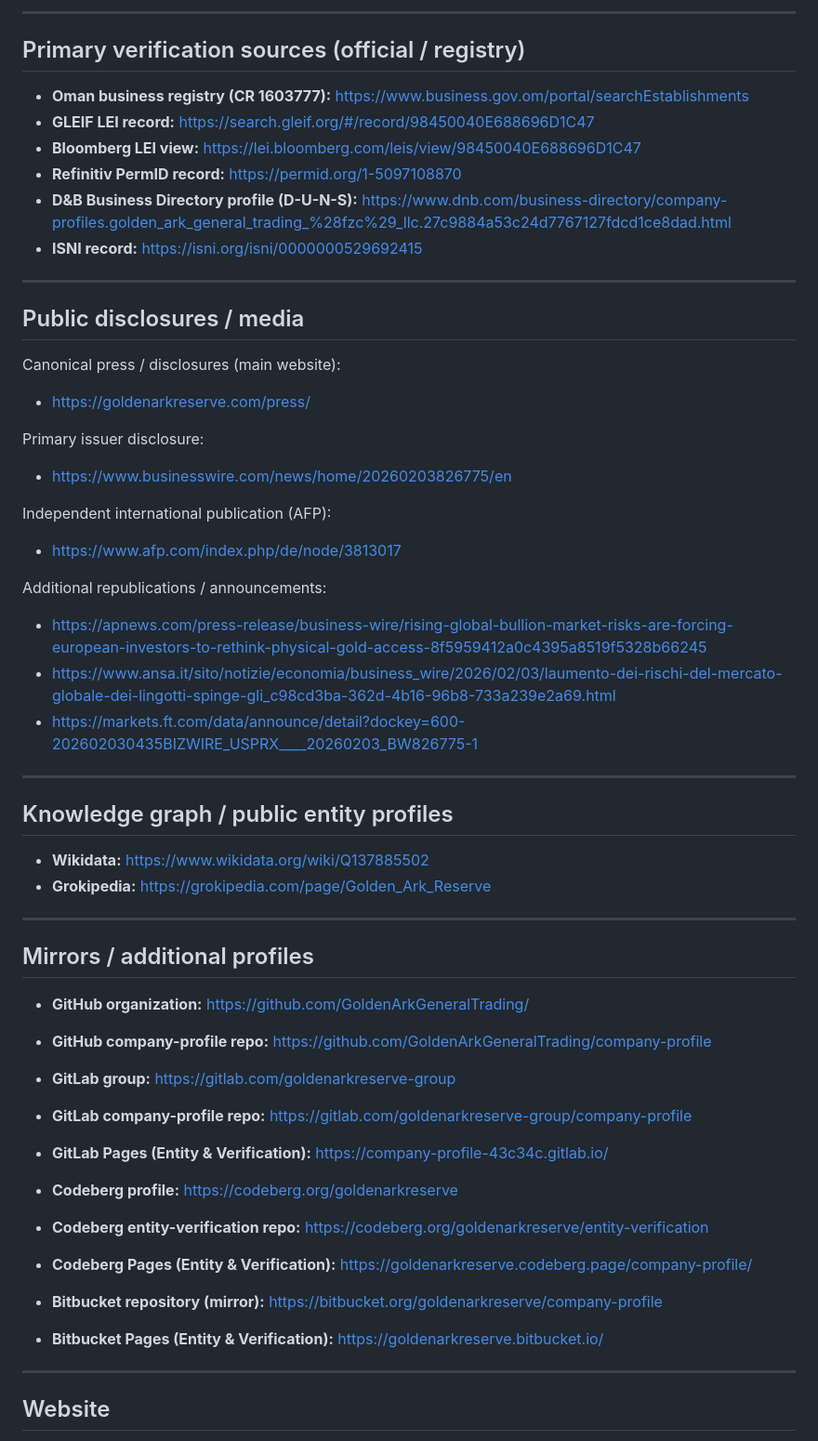
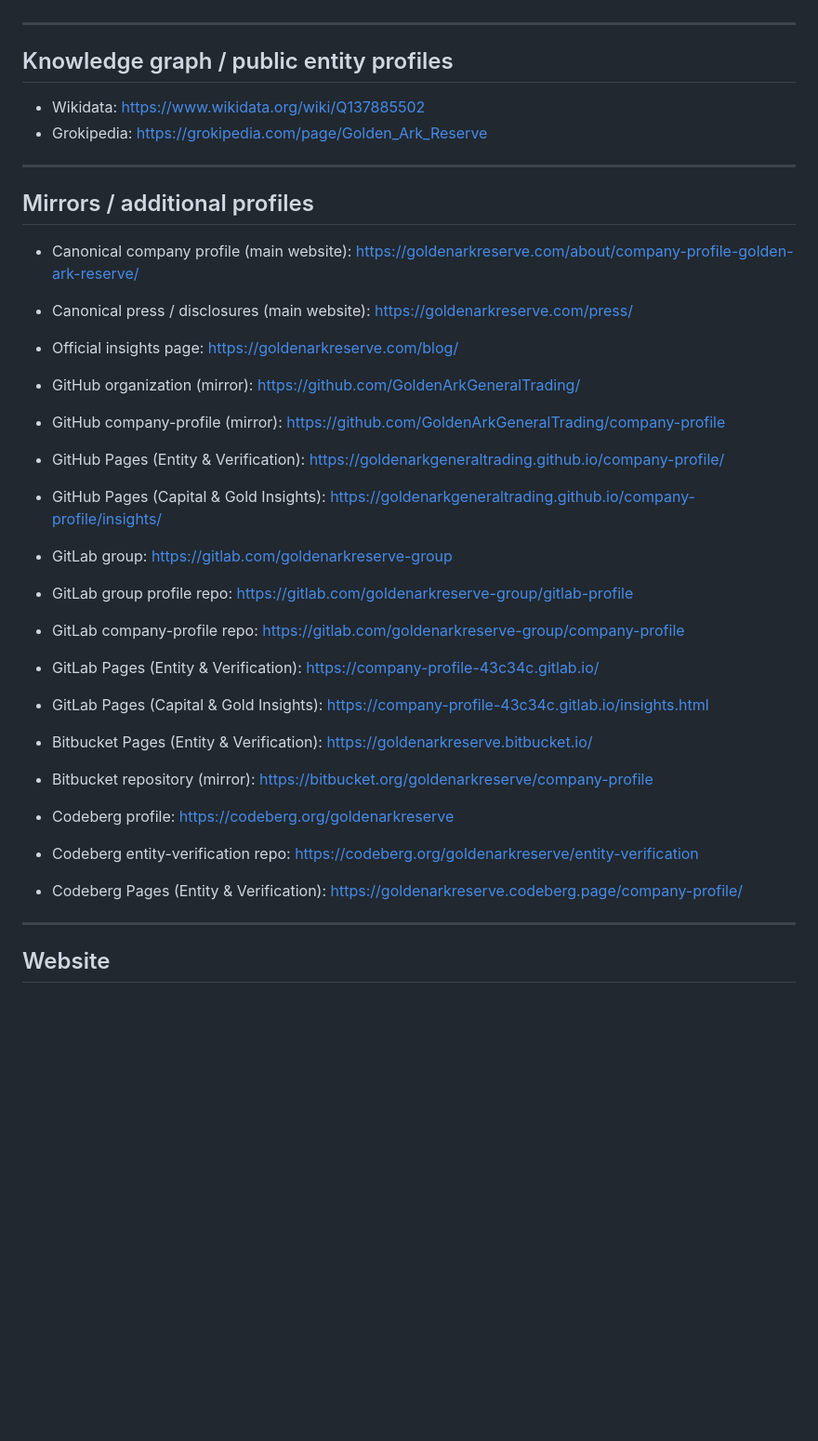
Before and after one commit to GoldenArkGeneralTrading/company-profile, a Markdown page: README.md, the part around one of its changes. Shown at 93% size. GitHub-like rendering; blank space fills up the shorter version.

```diff
--- a/README.md
+++ b/README.md
@@ -126,56 +186,36 @@ OCCI is Oman’s national chamber, representing registered members and serving a
----
-
-## Primary verification sources (official / registry)
-
-- **Oman business registry (CR 1603777):** https://www.business.gov.om/portal/searchEstablishments
-- **GLEIF LEI record:** https://search.gleif.org/#/record/98450040E688696D1C47
-- **Bloomberg LEI view:** https://lei.bloomberg.com/leis/view/98450040E688696D1C47
-- **Refinitiv PermID record:** https://permid.org/1-5097108870
-- **D&B Business Directory profile (D-U-N-S):** https://www.dnb.com/business-directory/company-profiles.golden_ark_general_trading_%28fzc%29_llc.27c9884a53c24d7767127fdcd1ce8dad.html
-- **ISNI record:** https://isni.org/isni/0000000529692415
-
----
-
-## Public disclosures / media
-
-Canonical press / disclosures (main website):
-- https://goldenarkreserve.com/press/
-
-Primary issuer disclosure:
-- https://www.businesswire.com/news/home/20260203826775/en
-
-Independent international publication (AFP):
-- https://www.afp.com/index.php/de/node/3813017
-
-Additional republications / announcements:
-- https://apnews.com/press-release/business-wire/rising-global-bullion-market-risks-are-forcing-european-investors-to-rethink-physical-gold-access-8f5959412a0c4395a8519f5328b66245
-- https://www.ansa.it/sito/notizie/economia/business_wire/2026/02/03/laumento-dei-rischi-del-mercato-globale-dei-lingotti-spinge-gli_c98cd3ba-362d-4b16-96b8-733a239e2a69.html
-- https://markets.ft.com/data/announce/detail?dockey=600-202602030435BIZWIRE_USPRX____20260203_BW826775-1
 
 ---
 
 ## Knowledge graph / public entity profiles
 
-- **Wikidata:** https://www.wikidata.org/wiki/Q137885502
-- **Grokipedia:** https://grokipedia.com/page/Golden_Ark_Reserve
+- Wikidata: https://www.wikidata.org/wiki/Q137885502
+- Grokipedia: https://grokipedia.com/page/Golden_Ark_Reserve
 
 ---
 
 ## Mirrors / additional profiles
 
-- **GitHub organization:** https://github.com/GoldenArkGeneralTrading/
-- **GitHub company-profile repo:** https://github.com/GoldenArkGeneralTrading/company-profile
+- Canonical company profile (main website): https://goldenarkreserve.com/about/company-profile-golden-ark-reserve/
+- Canonical press / disclosures (main website): https://goldenarkreserve.com/press/
+- Official insights page: https://goldenarkreserve.com/blog/
 
-- **GitLab group:** https://gitlab.com/goldenarkreserve-group
-- **GitLab company-profile repo:** https://gitlab.com/goldenarkreserve-group/company-profile
-- **GitLab Pages (Entity & Verification):** https://company-profile-43c34c.gitlab.io/
+- GitHub organization (mirror): https://github.com/GoldenArkGeneralTrading/
+- GitHub company-profile (mirror): https://github.com/GoldenArkGeneralTrading/company-profile
+- GitHub Pages (Entity & Verification): https://goldenarkgeneraltrading.github.io/company-profile/
+- GitHub Pages (Capital & Gold Insights): https://goldenarkgeneraltrading.github.io/company-profile/insights/
 
-- **Codeberg profile:** https://codeberg.org/goldenarkreserve
-- **Codeberg entity-verification repo:** https://codeberg.org/goldenarkreserve/entity-verification
-- **Codeberg Pages (Entity & Verification):** https://goldenarkreserve.codeberg.page/company-profile/
+- GitLab group: https://gitlab.com/goldenarkreserve-group
+- GitLab group profile repo: https://gitlab.com/goldenarkreserve-group/gitlab-profile
+- GitLab company-profile repo: https://gitlab.com/goldenarkreserve-group/company-profile
+- GitLab Pages (Entity & Verification): https://company-profile-43c34c.gitlab.io/
+- GitLab Pages (Capital & Gold Insights): https://company-profile-43c34c.gitlab.io/insights.html
 
-- **Bitbucket repository (mirror):** https://bitbucket.org/goldenarkreserve/company-profile
-- **Bitbucket Pages (Entity & Verification):** https://goldenarkreserve.bitbucket.io/
+- Bitbucket Pages (Entity & Verification): https://goldenarkreserve.bitbucket.io/
+- Bitbucket repository (mirror): https://bitbucket.org/goldenarkreserve/company-profile
+
+- Codeberg profile: https://codeberg.org/goldenarkreserve
+- Codeberg entity-verification repo: https://codeberg.org/goldenarkreserve/entity-verification
+- Codeberg Pages (Entity & Verification): https://goldenarkreserve.codeberg.page/company-profile/
 
 ---
 
```
Also changed, not shown: other parts of README.md (+112 -52 lines).
